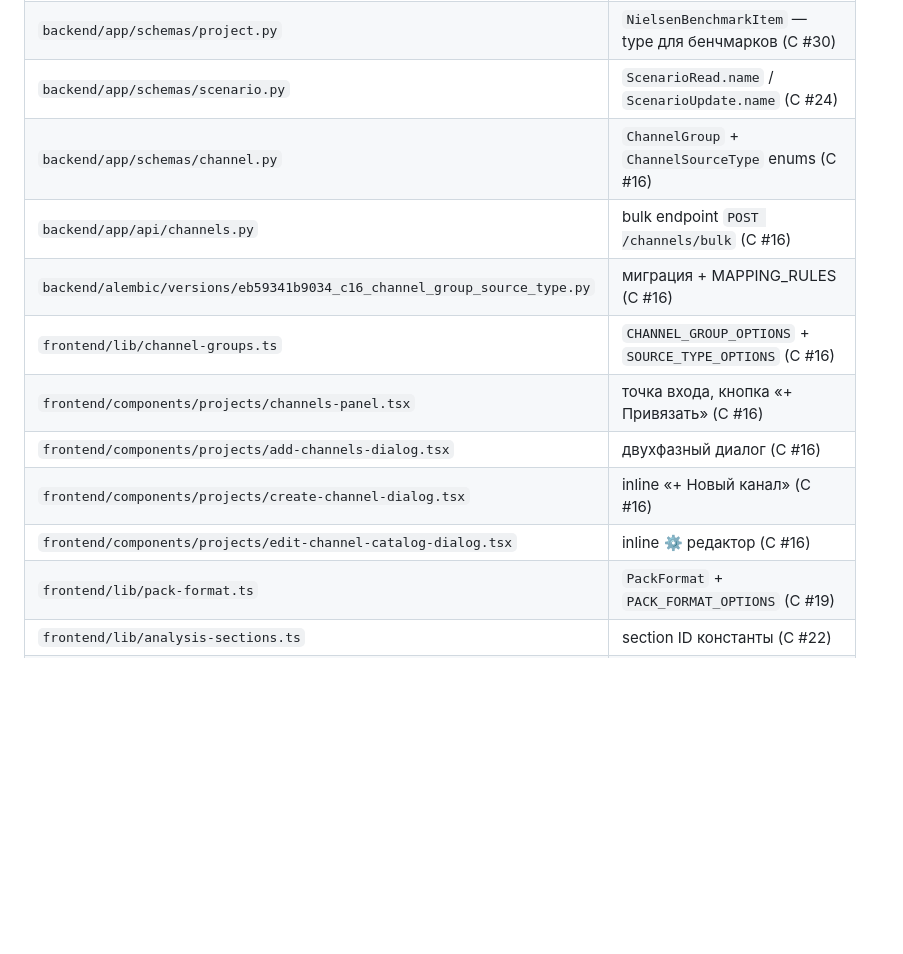
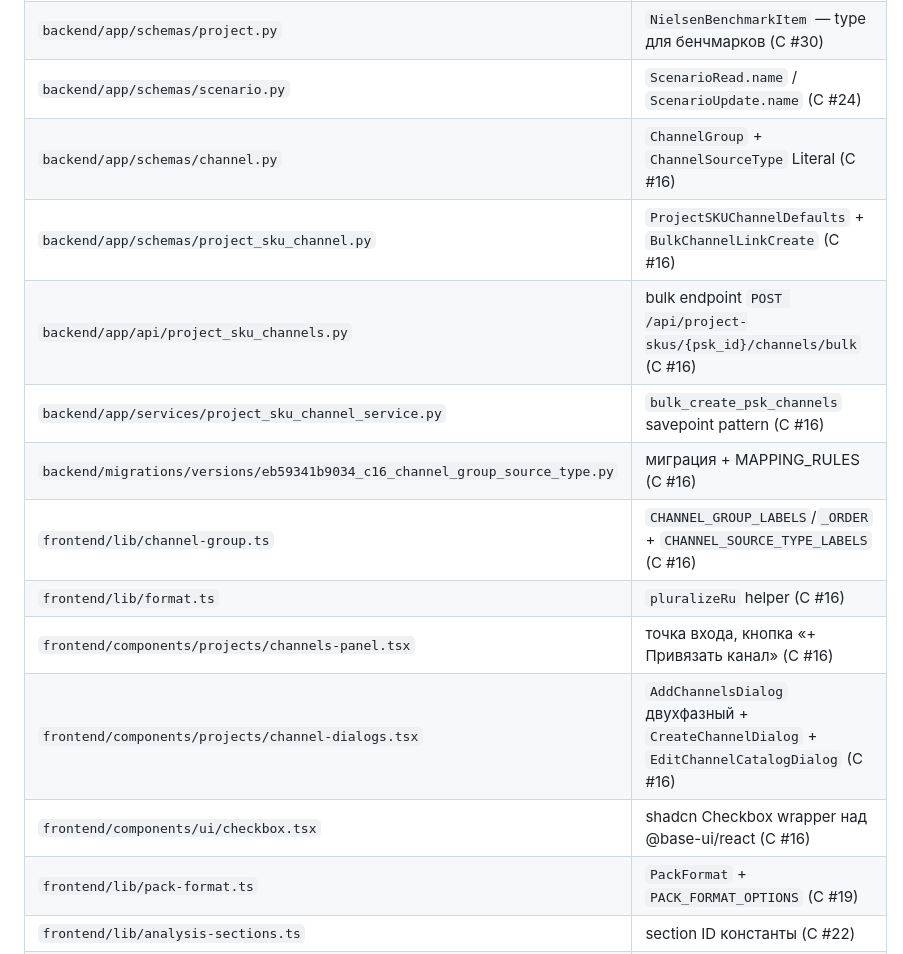
Before and after one commit to slesarev92/DB2, a Markdown page: GO5.md, the part around the change. Drawn GitHub-style; blank space fills up the shorter version.

Commit message:
docs(c16): GO5 file map — корректные пути (final review fix)
Final code review нашёл что 4 path'а в таблице файлов GO5.md
не существуют (Issue B):
- backend/app/api/channels.py → bulk endpoint живёт в project_sku_channels.py
- backend/alembic/versions/* → правильно backend/migrations/versions/*
- frontend/lib/channel-groups.ts → singular channel-group.ts
- 3 диалога в отдельных файлах → все 3 живут в channel-dialogs.tsx

Плюс дописаны полезные точки: schemas/project_sku_channel.py,
services bulk_create, lib/format.ts pluralizeRu, ui/checkbox.tsx.

```diff
--- a/GO5.md
+++ b/GO5.md
@@ -141,14 +141,16 @@ SELECT DISTINCT code FROM channels;
 | `backend/app/schemas/sku.py` | `PackFormat` Literal — enum упаковки (C #19) |
 | `backend/app/schemas/project.py` | `NielsenBenchmarkItem` — type для бенчмарков (C #30) |
 | `backend/app/schemas/scenario.py` | `ScenarioRead.name` / `ScenarioUpdate.name` (C #24) |
-| `backend/app/schemas/channel.py` | `ChannelGroup` + `ChannelSourceType` enums (C #16) |
-| `backend/app/api/channels.py` | bulk endpoint `POST /channels/bulk` (C #16) |
-| `backend/alembic/versions/eb59341b9034_c16_channel_group_source_type.py` | миграция + MAPPING_RULES (C #16) |
-| `frontend/lib/channel-groups.ts` | `CHANNEL_GROUP_OPTIONS` + `SOURCE_TYPE_OPTIONS` (C #16) |
-| `frontend/components/projects/channels-panel.tsx` | точка входа, кнопка «+ Привязать» (C #16) |
-| `frontend/components/projects/add-channels-dialog.tsx` | двухфазный диалог (C #16) |
-| `frontend/components/projects/create-channel-dialog.tsx` | inline «+ Новый канал» (C #16) |
-| `frontend/components/projects/edit-channel-catalog-dialog.tsx` | inline ⚙ редактор (C #16) |
+| `backend/app/schemas/channel.py` | `ChannelGroup` + `ChannelSourceType` Literal (C #16) |
+| `backend/app/schemas/project_sku_channel.py` | `ProjectSKUChannelDefaults` + `BulkChannelLinkCreate` (C #16) |
+| `backend/app/api/project_sku_channels.py` | bulk endpoint `POST /api/project-skus/{psk_id}/channels/bulk` (C #16) |
+| `backend/app/services/project_sku_channel_service.py` | `bulk_create_psk_channels` savepoint pattern (C #16) |
+| `backend/migrations/versions/eb59341b9034_c16_channel_group_source_type.py` | миграция + MAPPING_RULES (C #16) |
+| `frontend/lib/channel-group.ts` | `CHANNEL_GROUP_LABELS`/`_ORDER` + `CHANNEL_SOURCE_TYPE_LABELS` (C #16) |
+| `frontend/lib/format.ts` | `pluralizeRu` helper (C #16) |
+| `frontend/components/projects/channels-panel.tsx` | точка входа, кнопка «+ Привязать канал» (C #16) |
+| `frontend/components/projects/channel-dialogs.tsx` | `AddChannelsDialog` двухфазный + `CreateChannelDialog` + `EditChannelCatalogDialog` (C #16) |
+| `frontend/components/ui/checkbox.tsx` | shadcn Checkbox wrapper над @base-ui/react (C #16) |
 | `frontend/lib/pack-format.ts` | `PackFormat` + `PACK_FORMAT_OPTIONS` (C #19) |
 | `frontend/lib/analysis-sections.ts` | section ID константы (C #22) |
 | `frontend/lib/use-collapse-state.ts` | хук collapse-state + localStorage (C #22) |
```
